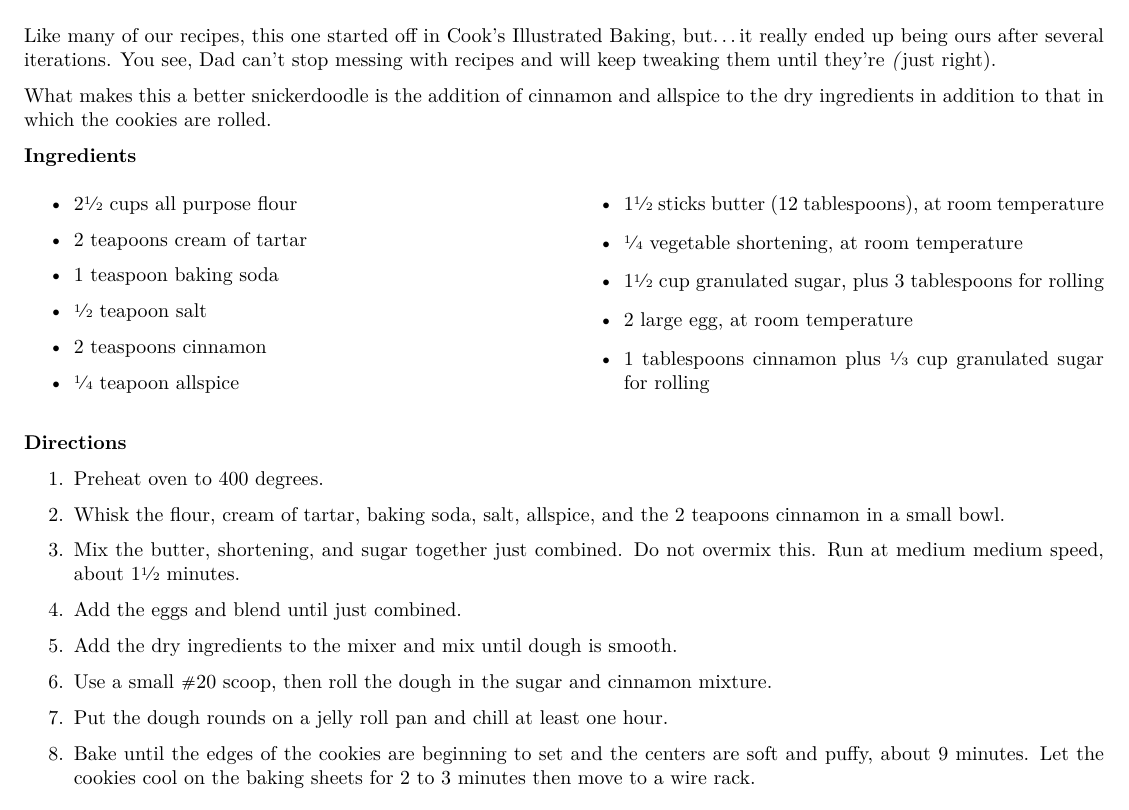
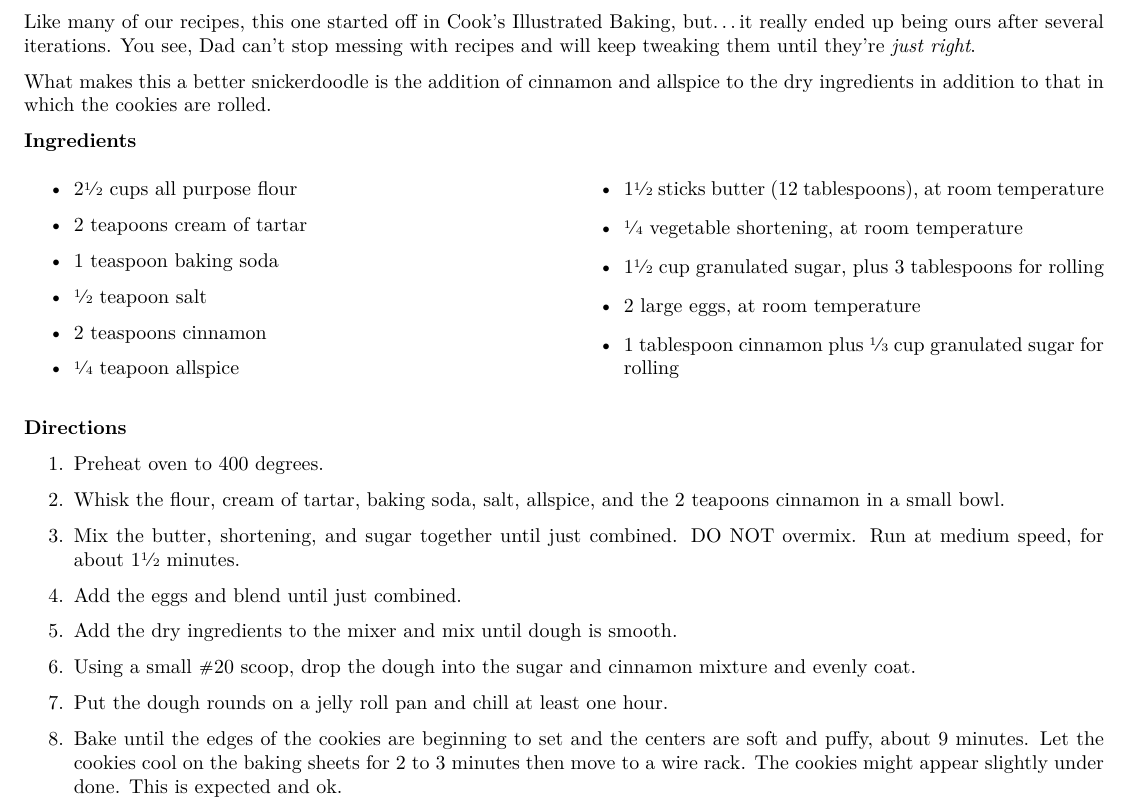
Before and after one commit to michaeljon/recipes, a LaTeX document (snickerdoodles.tex): part of the page, cut so that both start at the same text. Compiled offline with pdfLaTeX.

Commit message:
fixing snickerdoodles

```diff
--- a/snickerdoodles.tex
+++ b/snickerdoodles.tex
@@ -50,8 +55,8 @@ dry ingredients in addition to that in which the cookies are rolled.
         \item 1\sfrac{1}{2} sticks butter (12 tablespoons), at room temperature
         \item \sfrac{1}{4} vegetable shortening, at room temperature
         \item 1\sfrac{1}{2} cup granulated sugar, plus 3 tablespoons for rolling
-        \item 2 large egg, at room temperature
-        \item 1 tablespoons cinnamon plus \sfrac{1}{3} cup granulated sugar for rolling
+        \item 2 large eggs, at room temperature
+        \item 1 tablespoon cinnamon plus \sfrac{1}{3} cup granulated sugar for rolling
     \end{itemize}
 \end{multicols}
 
@@ -61,15 +66,17 @@ dry ingredients in addition to that in which the cookies are rolled.
     \item Preheat oven to 400 degrees.
     \item Whisk the flour, cream of tartar, baking soda, salt, allspice, and the 2 teapoons cinnamon
           in a small bowl.
-    \item Mix the butter, shortening, and sugar together just combined. Do not overmix this. Run at medium
-       medium speed, about 1\sfrac{1}{2} minutes.
+    \item Mix the butter, shortening, and sugar together until just combined. DO NOT overmix. Run at
+          medium speed, for about 1\sfrac{1}{2} minutes.
     \item Add the eggs and blend until just combined.
     \item Add the dry ingredients to the mixer and mix until dough is smooth.
-    \item Use a small $\varhash 20$ scoop, then roll the dough in the sugar and cinnamon mixture.
+    \item Using a small $\varhash 20$ scoop, drop the dough into the sugar and cinnamon mixture and
+          evenly coat.
     \item Put the dough rounds on a jelly roll pan and chill at least one hour.
     \item Bake until the edges of the cookies are beginning to set and the centers are soft
           and puffy, about 9 minutes. Let the cookies cool on the baking sheets for 2 to 3
-          minutes then move to a wire rack.
+          minutes then move to a wire rack. The cookies might appear slightly under done. This
+          is expected and ok.
 \end{enumerate}
 
 \medskip
```
Also changed, not shown: snickerdoodles.tex (7 more changed lines), 2 other files.
